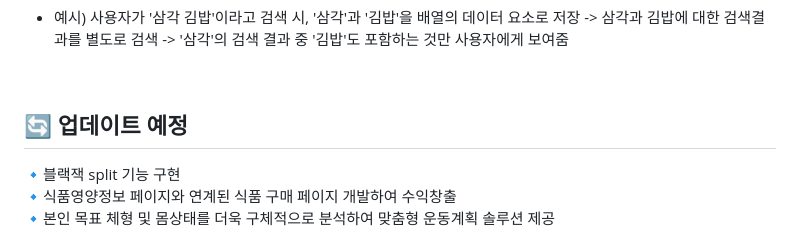
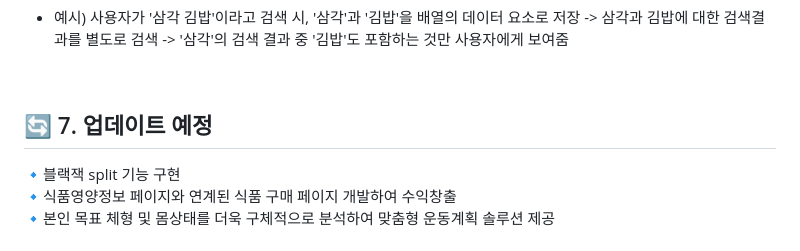
Before and after one commit to Calorie-Code/Health-Mentor, a Markdown page: README.md, the part around the change. Drawn GitHub-style.

```diff
--- a/README.md
+++ b/README.md
@@ -78,7 +78,7 @@
 - 예시) 사용자가 '삼각 김밥'이라고 검색 시, '삼각'과 '김밥'을 배열의 데이터 요소로 저장 -> 삼각과 김밥에 대한 검색결과를 별도로 검색 -> '삼각'의 검색 결과 중 '김밥'도 포함하는 것만 사용자에게 보여줌
 <br>
 
-## 🔄 업데이트 예정
+## 🔄 7. 업데이트 예정
 🔹블랙잭 split 기능 구현<br>
 🔹식품영양정보 페이지와 연계된 식품 구매 페이지 개발하여 수익창출<br>
 🔹본인 목표 체형 및 몸상태를 더욱 구체적으로 분석하여 맞춤형 운동계획 솔루션 제공
```
